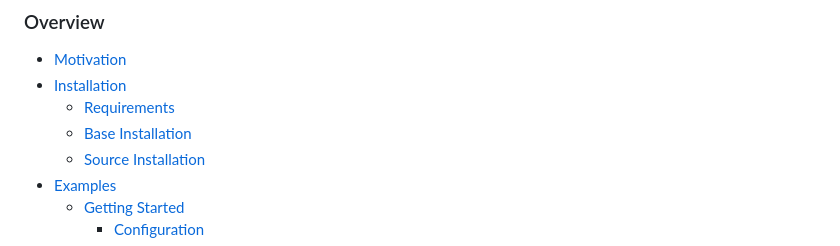
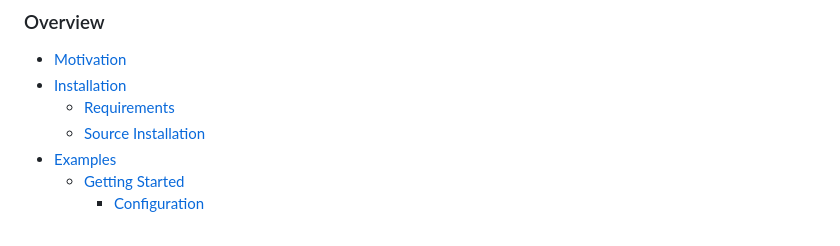
Before and after one commit to BatteryDataAlliance/pymacnet, a Markdown page: README.md, the part around the change. Drawn GitHub-style.

Commit message:
fixed link

```diff
--- a/README.md
+++ b/README.md
@@ -5,7 +5,6 @@
 - [Motivation](#Motivation)
 - [Installation](#Installation)
     - [Requirements](#Requirements)
-    - [Base Installation](#BaseInstall)
     - [Source Installation](#SourceInstall)
 - [Examples](#Examples)
   - [Getting Started](#GettingStarted)
```
